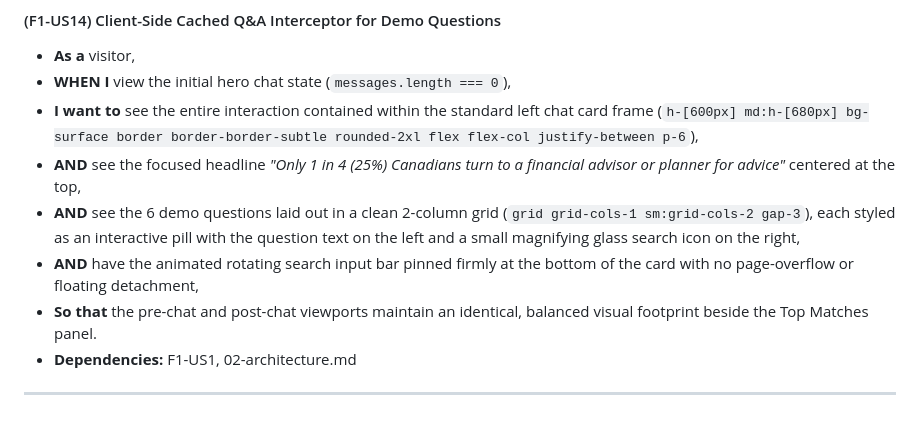
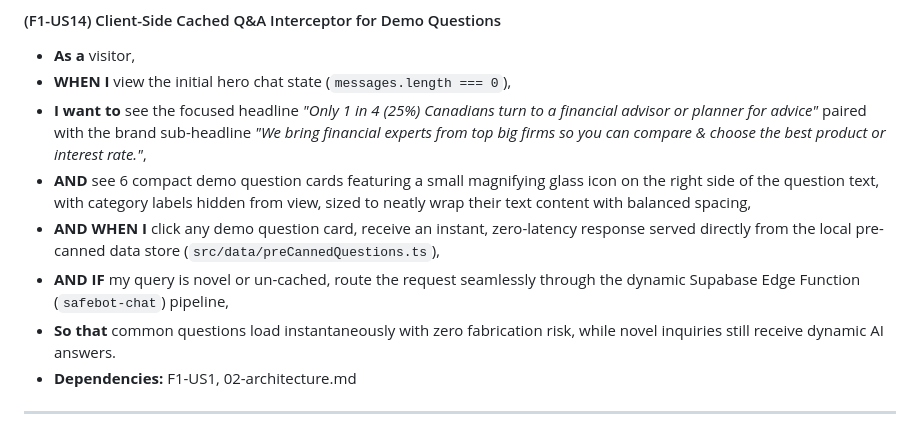
Before and after one commit to itismekittu-ops/Safe_Methods, a Markdown page: specs/01-prd.md, the part around the change. Drawn GitHub-style.

```diff
--- a/specs/01-prd.md
+++ b/specs/01-prd.md
@@ -128,11 +128,11 @@ An inline, persistent two-column split layout embedded in the homepage hero that
 
 * **As a** visitor,
 * **WHEN I** view the initial hero chat state (`messages.length === 0`),
-* **I want to** see the entire interaction contained within the standard left chat card frame (`h-[600px] md:h-[680px] bg-surface border border-border-subtle rounded-2xl flex flex-col justify-between p-6`),
-* **AND** see the focused headline *"Only 1 in 4 (25%) Canadians turn to a financial advisor or planner for advice"* centered at the top,
-* **AND** see the 6 demo questions laid out in a clean 2-column grid (`grid grid-cols-1 sm:grid-cols-2 gap-3`), each styled as an interactive pill with the question text on the left and a small magnifying glass search icon on the right,
-* **AND** have the animated rotating search input bar pinned firmly at the bottom of the card with no page-overflow or floating detachment,
-* **So that** the pre-chat and post-chat viewports maintain an identical, balanced visual footprint beside the Top Matches panel.
+* **I want to** see the focused headline *"Only 1 in 4 (25%) Canadians turn to a financial advisor or planner for advice"* paired with the brand sub-headline *"We bring financial experts from top big firms so you can compare & choose the best product or interest rate."*,
+* **AND** see 6 compact demo question cards featuring a small magnifying glass icon on the right side of the question text, with category labels hidden from view, sized to neatly wrap their text content with balanced spacing,
+* **AND WHEN I** click any demo question card, receive an instant, zero-latency response served directly from the local pre-canned data store (`src/data/preCannedQuestions.ts`),
+* **AND IF** my query is novel or un-cached, route the request seamlessly through the dynamic Supabase Edge Function (`safebot-chat`) pipeline,
+* **So that** common questions load instantaneously with zero fabrication risk, while novel inquiries still receive dynamic AI answers.
 * **Dependencies:** F1-US1, 02-architecture.md
 
 ---
```
